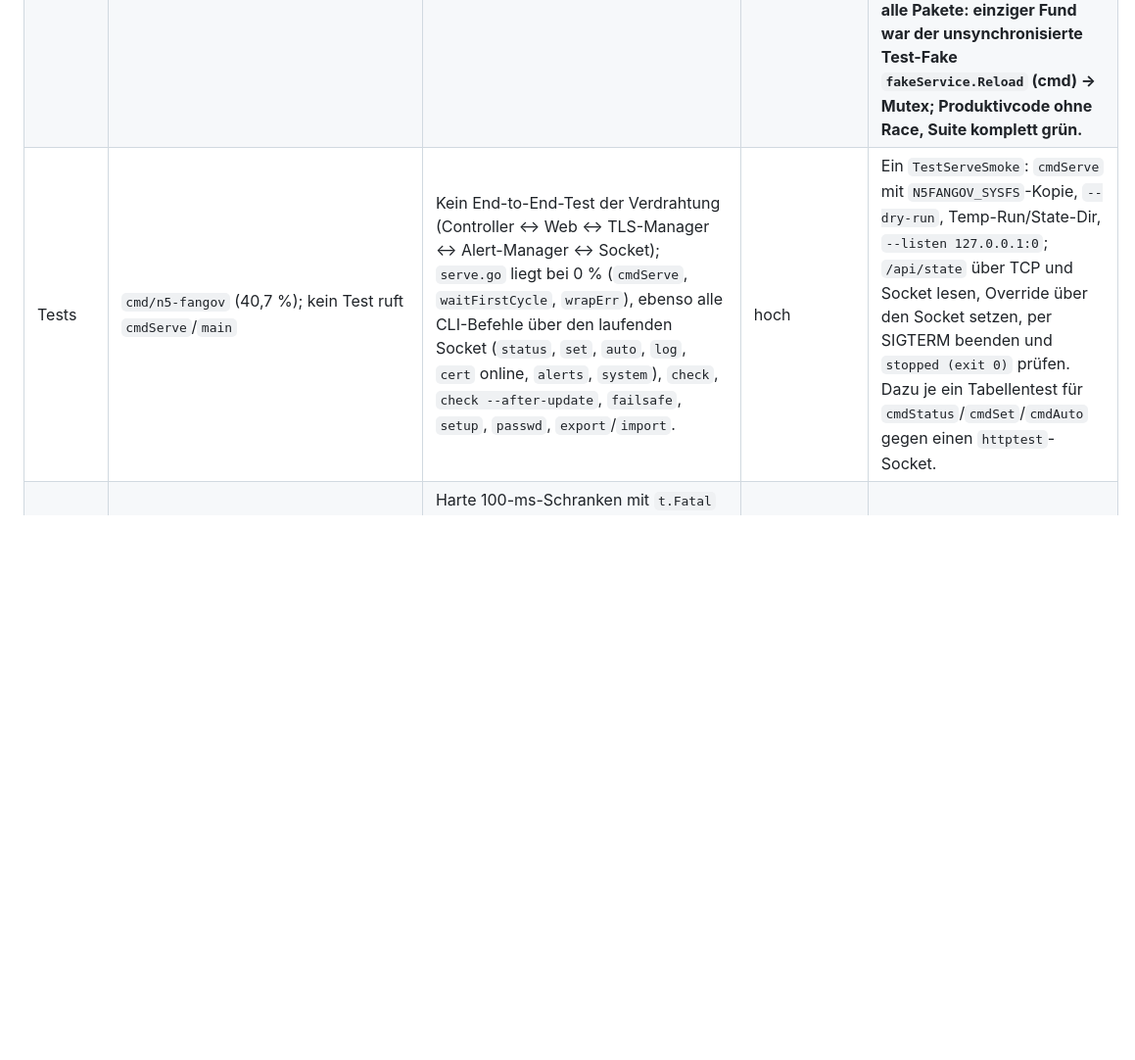
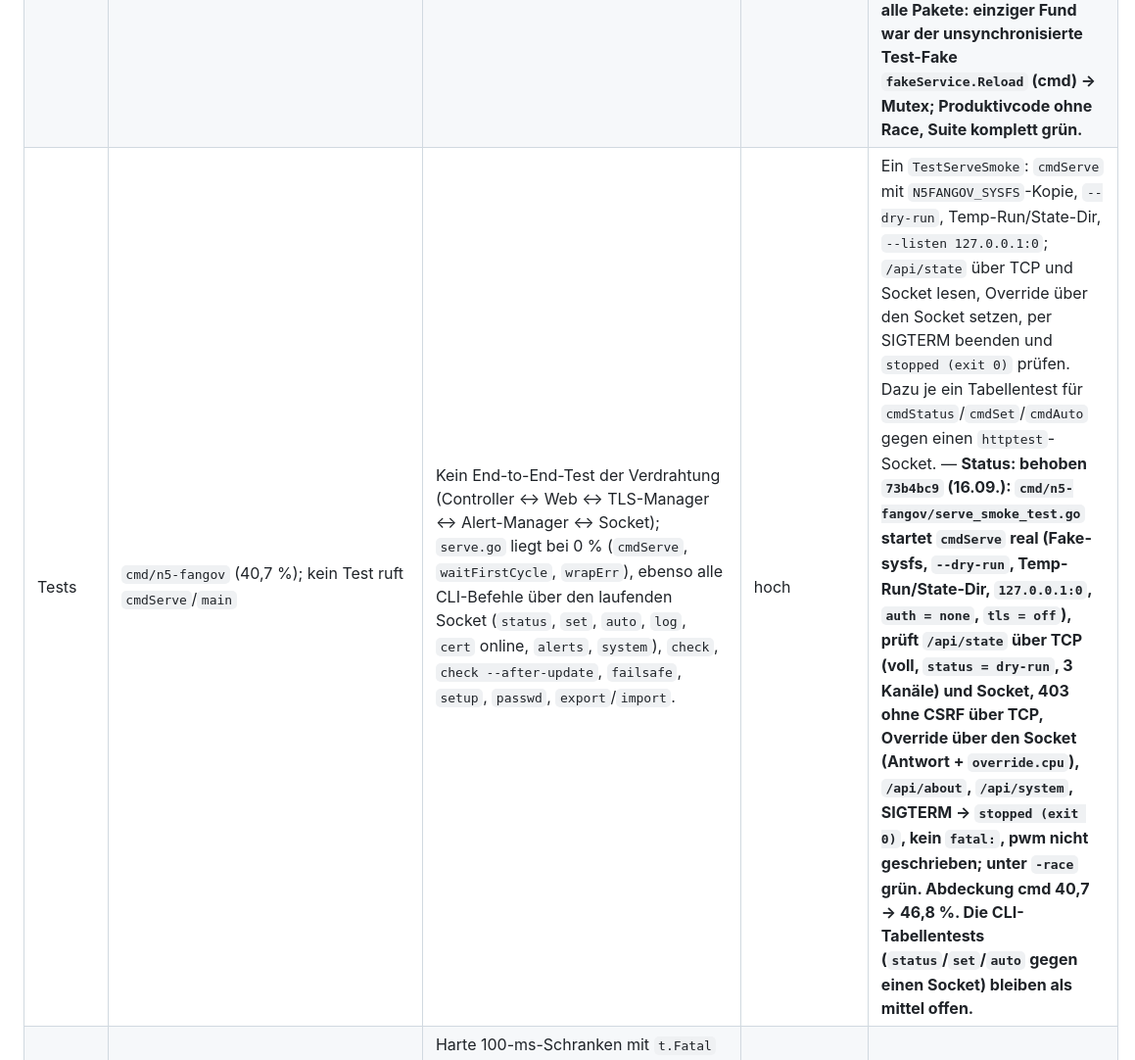
Before and after one commit to SirRenix/n5-fangov, a Markdown page: docs/AUDIT.md, the part around the change. Shown at 98% size. GitHub-like rendering; blank space fills up the shorter version.

Commit message:
AUDIT: status hoch 4

```diff
--- a/docs/AUDIT.md
+++ b/docs/AUDIT.md
@@ -151,7 +151,7 @@ Spalten: Bereich · Datei:Zeile / Ansicht · Befund · Schweregrad · Empfehlung
 |---|---|---|---|---|
 | Tests | `internal/web/web_test.go:960` mit `:227,:238` | `e.do(t, …)` wird aus vier Goroutinen aufgerufen; `e.do` ruft `t.Fatal` (verboten außerhalb der Test-Goroutine). Bei einem Request-Fehler bleibt zusätzlich `sleeping.Wait()` (Z. 962) hängen. | hoch | Request in der Goroutine selbst ausführen, `code`/`err` über den Kanal zurückgeben, Assertion in der Test-Goroutine. — **Status: behoben `d549eb1` (16.09.): `env.try` (ohne `t.Fatal`) für Goroutinen, Fehler als `-1` über den Kanal, `waitTimeout` (10 s) statt blockierendem `sleeping.Wait()`; kein weiterer `e.do`-Aufruf aus Goroutinen im Repo.** |
 | Tests | Testsuite gesamt (22 `go func`-Tests in 12 Dateien; Limiter, Session-Store, Ring, `configFileMu`, Store-Hot-Swap) | Die Suite lief nie mit `-race` — der Alpine-Builder hat kein cgo (`go: -race requires cgo`). Aller Nebenläufigkeitscode ist damit nur durch Lektüre abgesichert. | hoch | Einmal pro Release `go test -race -count=1 ./...` im Image `golang:1.25-bookworm` (cgo vorhanden) auf dem Build-Host; `tools/remote-go.ps1` um einen `-Image`-Parameter erweitern. — **Status: behoben `527982c` (16.09.): `remote-go.ps1 -Image` (CGO automatisch bei `-race`), `make test-race`; Lauf in `golang:1.25-bookworm` über alle Pakete: einziger Fund war der unsynchronisierte Test-Fake `fakeService.Reload` (cmd) → Mutex; Produktivcode ohne Race, Suite komplett grün.** |
-| Tests | `cmd/n5-fangov` (40,7 %); kein Test ruft `cmdServe`/`main` | Kein End-to-End-Test der Verdrahtung (Controller ↔ Web ↔ TLS-Manager ↔ Alert-Manager ↔ Socket); `serve.go` liegt bei 0 % (`cmdServe`, `waitFirstCycle`, `wrapErr`), ebenso alle CLI-Befehle über den laufenden Socket (`status`, `set`, `auto`, `log`, `cert` online, `alerts`, `system`), `check`, `check --after-update`, `failsafe`, `setup`, `passwd`, `export`/`import`. | hoch | Ein `TestServeSmoke`: `cmdServe` mit `N5FANGOV_SYSFS`-Kopie, `--dry-run`, Temp-Run/State-Dir, `--listen 127.0.0.1:0`; `/api/state` über TCP und Socket lesen, Override über den Socket setzen, per SIGTERM beenden und `stopped (exit 0)` prüfen. Dazu je ein Tabellentest für `cmdStatus`/`cmdSet`/`cmdAuto` gegen einen `httptest`-Socket. |
+| Tests | `cmd/n5-fangov` (40,7 %); kein Test ruft `cmdServe`/`main` | Kein End-to-End-Test der Verdrahtung (Controller ↔ Web ↔ TLS-Manager ↔ Alert-Manager ↔ Socket); `serve.go` liegt bei 0 % (`cmdServe`, `waitFirstCycle`, `wrapErr`), ebenso alle CLI-Befehle über den laufenden Socket (`status`, `set`, `auto`, `log`, `cert` online, `alerts`, `system`), `check`, `check --after-update`, `failsafe`, `setup`, `passwd`, `export`/`import`. | hoch | Ein `TestServeSmoke`: `cmdServe` mit `N5FANGOV_SYSFS`-Kopie, `--dry-run`, Temp-Run/State-Dir, `--listen 127.0.0.1:0`; `/api/state` über TCP und Socket lesen, Override über den Socket setzen, per SIGTERM beenden und `stopped (exit 0)` prüfen. Dazu je ein Tabellentest für `cmdStatus`/`cmdSet`/`cmdAuto` gegen einen `httptest`-Socket. — **Status: behoben `73b4bc9` (16.09.): `cmd/n5-fangov/serve_smoke_test.go` startet `cmdServe` real (Fake-sysfs, `--dry-run`, Temp-Run/State-Dir, `127.0.0.1:0`, `auth = none`, `tls = off`), prüft `/api/state` über TCP (voll, `status = dry-run`, 3 Kanäle) und Socket, 403 ohne CSRF über TCP, Override über den Socket (Antwort + `override.cpu`), `/api/about`, `/api/system`, SIGTERM → `stopped (exit 0)`, kein `fatal:`, pwm nicht geschrieben; unter `-race` grün. Abdeckung cmd 40,7 → 46,8 %. Die CLI-Tabellentests (`status`/`set`/`auto` gegen einen Socket) bleiben als mittel offen.** |
 | Tests | `internal/logfile/logfile_test.go:355, 365` | Harte 100-ms-Schranken mit `t.Fatal` („Write blocked behind a stalled Export") — lastabhängig; auf dem Alpine-Container auf dem Build-Host die wahrscheinlichste Fehlalarmquelle. | mittel | Auf ≥ 2 s heben; die Aussage „blockiert nicht" bleibt gleich. |
 | Tests | `internal/control/fakes_test.go:406-411` | `harness.cycles()` verwirft den Rückgabefehler von `cycle()`; nur `TestM2DeviceLostEndsRun` (`safety_test.go:209-219`) prüft ihn. Ein unerwartetes `ErrDeviceLost` bliebe in allen anderen Controller-Tests unsichtbar. | mittel | `h.t.Fatalf` bei `err != nil`, sofern der Test keinen erwarteten Fehler übergibt. |
 | Tests | `internal/config/config_test.go` (Grenzen) · `internal/web/v3_test.go:544-545, 590-591` | Grenzwerte werden fast nur „drüber/drunter" geprüft, die exakten Min/Max-Fälle fehlen: step_up/step_down/stall_min_duty (1, 255), stall_cycles (1, 20), stale_cycles (600/601), alert_cooldown (24h/25h), critical (letzte Kurventemp + 1, 150), stop (60, 255, 256), curve (8 Punkte gültig; −20/120; 0/255), pwm (8), dashboard (genau 8), max_files (20); Passwort (8/128 Runen — Server zählt Runen, `app.js:869` UTF-16-Einheiten), User (32/33). Body „just under the limit" (`web_test.go:466`) schickt 12 Bytes. | mittel | Tabellentest `TestDaemonBounds` in config und `TestAccountBounds` in web mit je {min−1, min, max, max+1}; Multibyte-Passwort mit 128 Runen. |
```
